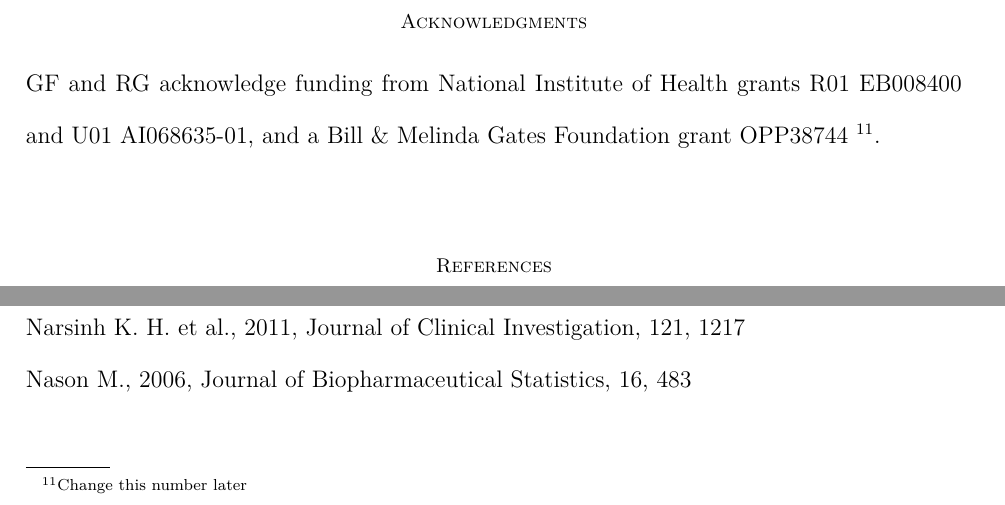
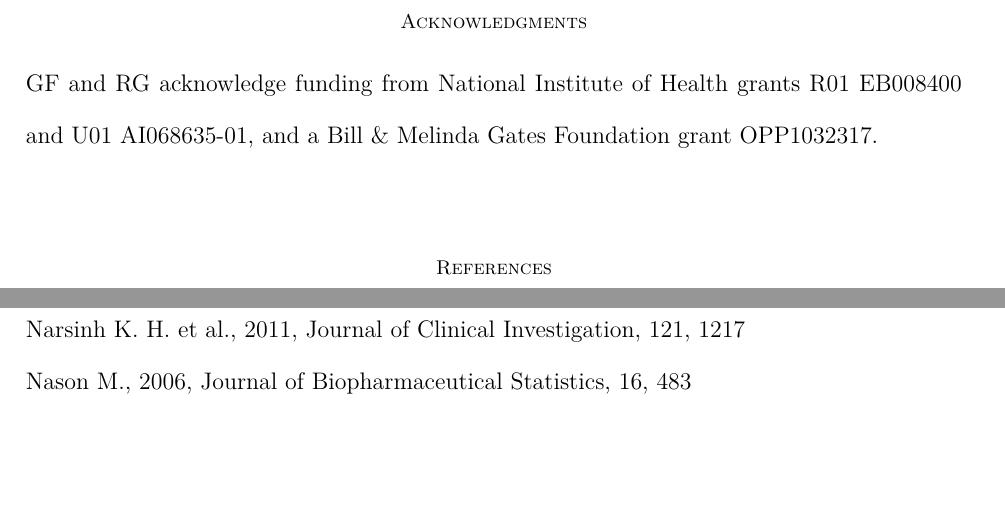
Before and after one commit to gfinak/MIMOSA_manuscript, a LaTeX document (MIMOSA.tex): two parts of page 21 of 28, joined at a grey line, cut so that both start at the same text, the shorter picture padded with empty space. Compiled offline with XeLaTeX; a LaTeX package or settings file that is missing is left out.

Commit message:
Updated the grant number.

```diff
--- a/MIMOSA.tex
+++ b/MIMOSA.tex
@@ -564,7 +564,7 @@ Web Appendices A, B, C, D, and E, and Web Figures A and B referenced in Sections
 %at the Biometrics website on Wiley Online Library.
 
 \section*{Acknowledgments}
-GF and RG acknowledge funding from National Institute of Health grants R01 EB008400 and U01 AI068635-01, and a Bill \& Melinda Gates Foundation grant OPP38744 \footnote{Change this number later}.
+GF and RG acknowledge funding from National Institute of Health grants R01 EB008400 and U01 AI068635-01, and a Bill \& Melinda Gates Foundation grant OPP1032317.
 %\section{Data Import, Preprocessing, and Gating}
 %The ICS assay data was imported into R from the original flowJo workspaces (version 6, TreeStar Inc, Ashland, OR)  using the BioConductor tool, \textit{flowWorkspace} (v 1.1.6) and ncdfFlow (v 1.1.4). Data were preprocessed using the flowJo-defined compensation matrices and data transformations extracted from the workspace file, and gated using methods from the flowCore package (v 1.19.2) to extract counts of cytokine positive and negative T-cells for each sample and stimulation~\cite{Hahne:2009vv}.
 
```
